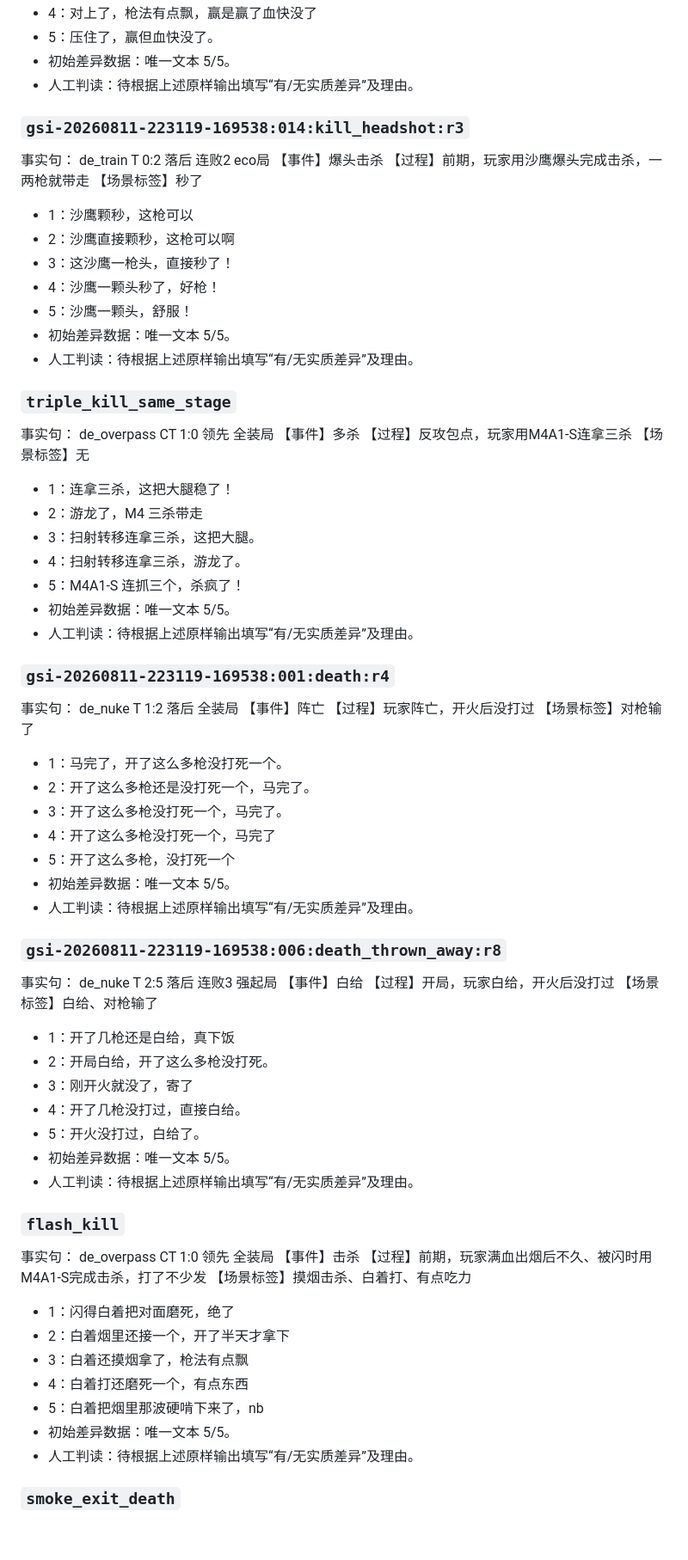
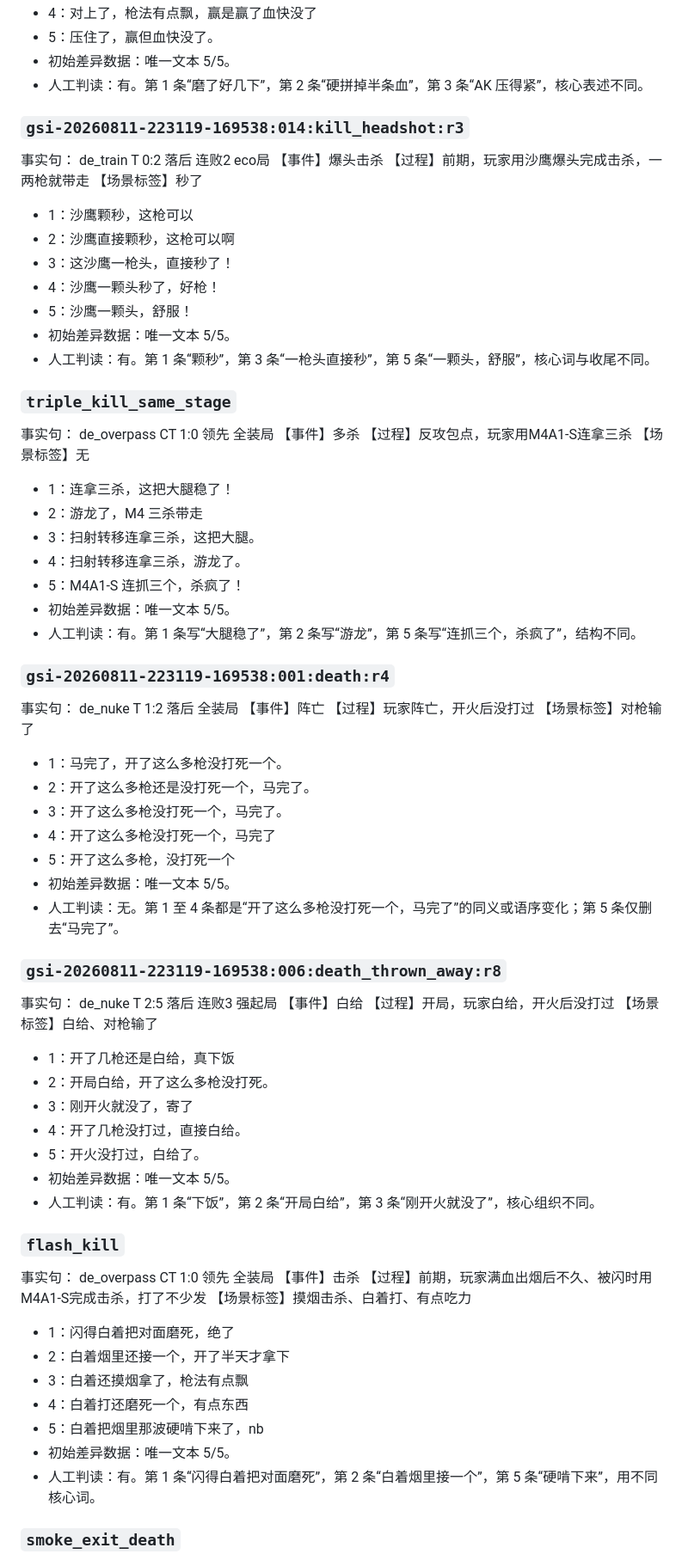
Before and after one commit to 1cebox616/AI-Gaming-Pet, a Markdown page: backend/bench-reports/m3-t9.8-diversity-experiment.md, the part around one of its changes. Shown at 86% size. GitHub-like rendering; blank space fills up the shorter version.

```diff
--- a/backend/bench-reports/m3-t9.8-diversity-experiment.md
+++ b/backend/bench-reports/m3-t9.8-diversity-experiment.md
@@ -265,7 +283,7 @@
 - 4：对上了，枪法有点飘，赢是赢了血快没了
 - 5：压住了，赢但血快没了。
 - 初始差异数据：唯一文本 5/5。
-- 人工判读：待根据上述原样输出填写“有/无实质差异”及理由。
+- 人工判读：有。第 1 条“磨了好几下”，第 2 条“硬拼掉半条血”，第 3 条“AK 压得紧”，核心表述不同。
 
 ### `gsi-20260811-223119-169538:014:kill_headshot:r3`
 
@@ -281,7 +299,7 @@
 - 4：沙鹰一颗头秒了，好枪！
 - 5：沙鹰一颗头，舒服！
 - 初始差异数据：唯一文本 5/5。
-- 人工判读：待根据上述原样输出填写“有/无实质差异”及理由。
+- 人工判读：有。第 1 条“颗秒”，第 3 条“一枪头直接秒”，第 5 条“一颗头，舒服”，核心词与收尾不同。
 
 ### `triple_kill_same_stage`
 
@@ -297,7 +315,7 @@
 - 4：扫射转移连拿三杀，游龙了。
 - 5：M4A1-S 连抓三个，杀疯了！
 - 初始差异数据：唯一文本 5/5。
-- 人工判读：待根据上述原样输出填写“有/无实质差异”及理由。
+- 人工判读：有。第 1 条写“大腿稳了”，第 2 条写“游龙”，第 5 条写“连抓三个，杀疯了”，结构不同。
 
 ### `gsi-20260811-223119-169538:001:death:r4`
 
@@ -313,7 +331,7 @@
 - 4：开了这么多枪没打死一个，马完了
 - 5：开了这么多枪，没打死一个
 - 初始差异数据：唯一文本 5/5。
-- 人工判读：待根据上述原样输出填写“有/无实质差异”及理由。
+- 人工判读：无。第 1 至 4 条都是“开了这么多枪没打死一个，马完了”的同义或语序变化；第 5 条仅删去“马完了”。
 
 ### `gsi-20260811-223119-169538:006:death_thrown_away:r8`
 
@@ -329,7 +347,7 @@
 - 4：开了几枪没打过，直接白给。
 - 5：开火没打过，白给了。
 - 初始差异数据：唯一文本 5/5。
-- 人工判读：待根据上述原样输出填写“有/无实质差异”及理由。
+- 人工判读：有。第 1 条“下饭”，第 2 条“开局白给”，第 3 条“刚开火就没了”，核心组织不同。
 
 ### `flash_kill`
 
@@ -345,7 +363,7 @@
 - 4：白着打还磨死一个，有点东西
 - 5：白着把烟里那波硬啃下来了，nb
 - 初始差异数据：唯一文本 5/5。
-- 人工判读：待根据上述原样输出填写“有/无实质差异”及理由。
+- 人工判读：有。第 1 条“闪得白着把对面磨死”，第 2 条“白着烟里接一个”，第 5 条“硬啃下来”，用不同核心词。
 
 ### `smoke_exit_death`
 
```
Also changed, not shown: other parts of backend/bench-reports/m3-t9.8-diversity-experiment.md (+56 -38 lines).
